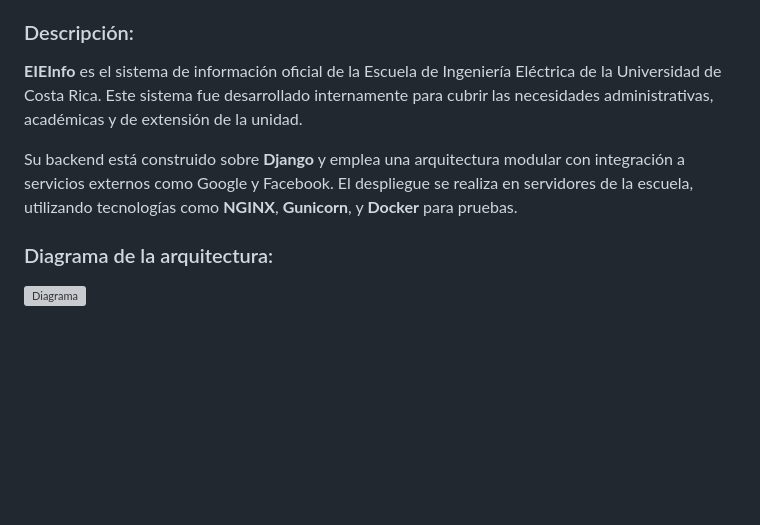
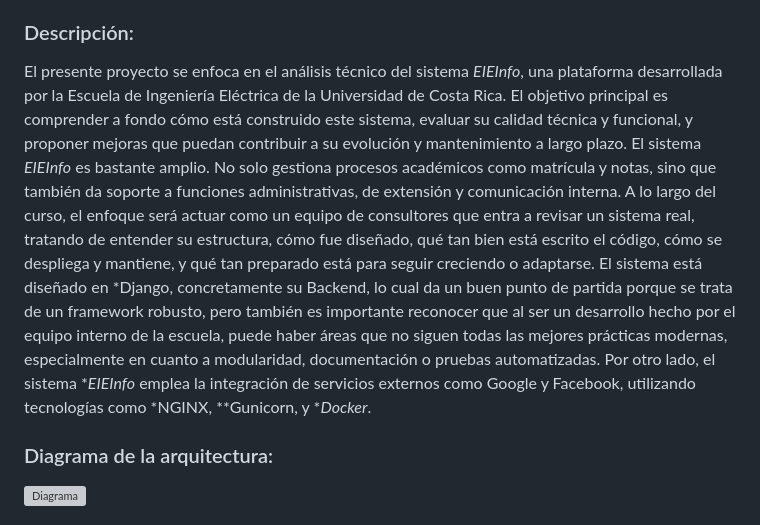
Before and after one commit to emmanuelavilesucr/ie0417, a Markdown page: laboratorios/laboratorio9/README.md, the part around the change. Rendered like a GitHub page; blank space fills up the shorter version; grey boxes are pictures that could not be loaded.

Commit message:
Correccion de la descripcion

```diff
--- a/laboratorios/laboratorio9/README.md
+++ b/laboratorios/laboratorio9/README.md
@@ -10,9 +10,9 @@
 
 ### Descripción:
 
-**EIEInfo** es el sistema de información oficial de la Escuela de Ingeniería Eléctrica de la Universidad de Costa Rica. Este sistema fue desarrollado internamente para cubrir las necesidades administrativas, académicas y de extensión de la unidad.
-
-Su backend está construido sobre **Django** y emplea una arquitectura modular con integración a servicios externos como Google y Facebook. El despliegue se realiza en servidores de la escuela, utilizando tecnologías como **NGINX**, **Gunicorn**, y **Docker** para pruebas.
+El presente proyecto se enfoca en el análisis técnico del sistema *EIEInfo*, una plataforma desarrollada por la Escuela de Ingeniería Eléctrica de la Universidad de Costa Rica. El objetivo principal es comprender a fondo cómo está construido este sistema, evaluar su calidad técnica y funcional, y proponer mejoras que puedan contribuir a su evolución y mantenimiento a largo plazo.
+El sistema *EIEInfo* es bastante amplio. No solo gestiona procesos académicos como matrícula y notas, sino que también da soporte a funciones administrativas, de extensión y comunicación interna. A lo largo del curso, el enfoque será actuar como un equipo de consultores que entra a revisar un sistema real, tratando de entender su estructura, cómo fue diseñado, qué tan bien está escrito el código, cómo se despliega y mantiene, y qué tan preparado está para seguir creciendo o adaptarse.
+El sistema está diseñado en *Django, concretamente su Backend, lo cual da un buen punto de partida porque se trata de un framework robusto, pero también es importante reconocer que al ser un desarrollo hecho por el equipo interno de la escuela, puede haber áreas que no siguen todas las mejores prácticas modernas, especialmente en cuanto a modularidad, documentación o pruebas automatizadas. Por otro lado, el sistema **EIEInfo* emplea la integración de servicios externos como Google y Facebook, utilizando tecnologías como *NGINX, **Gunicorn, y **Docker*.
 
 
 
```
